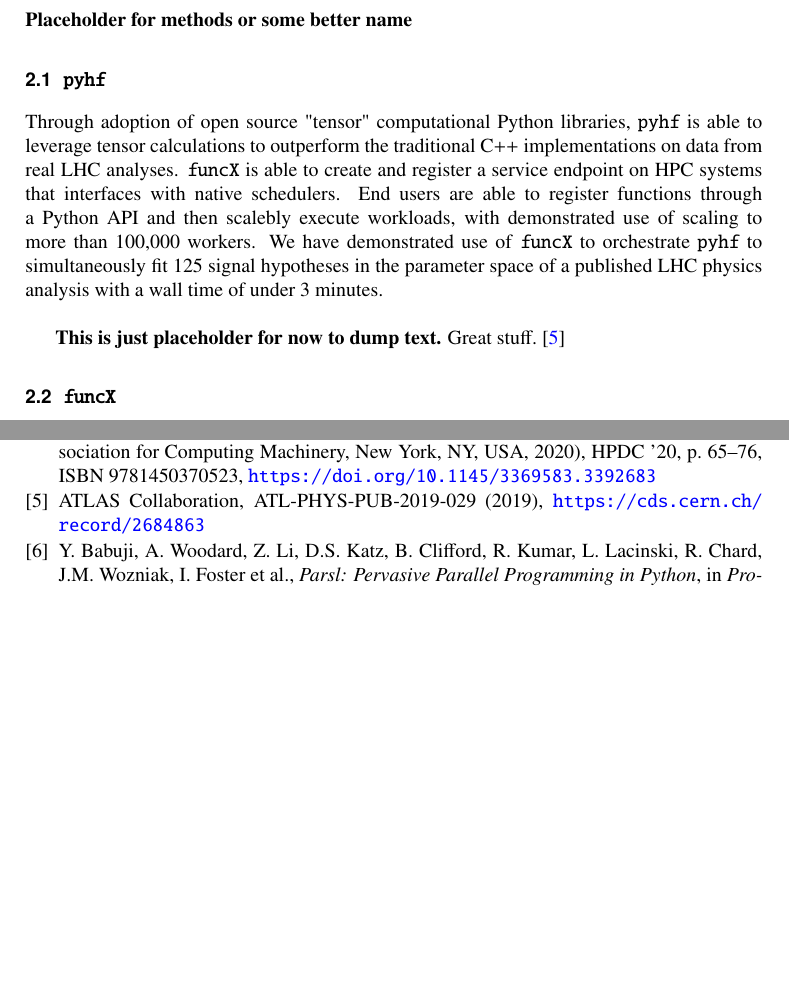
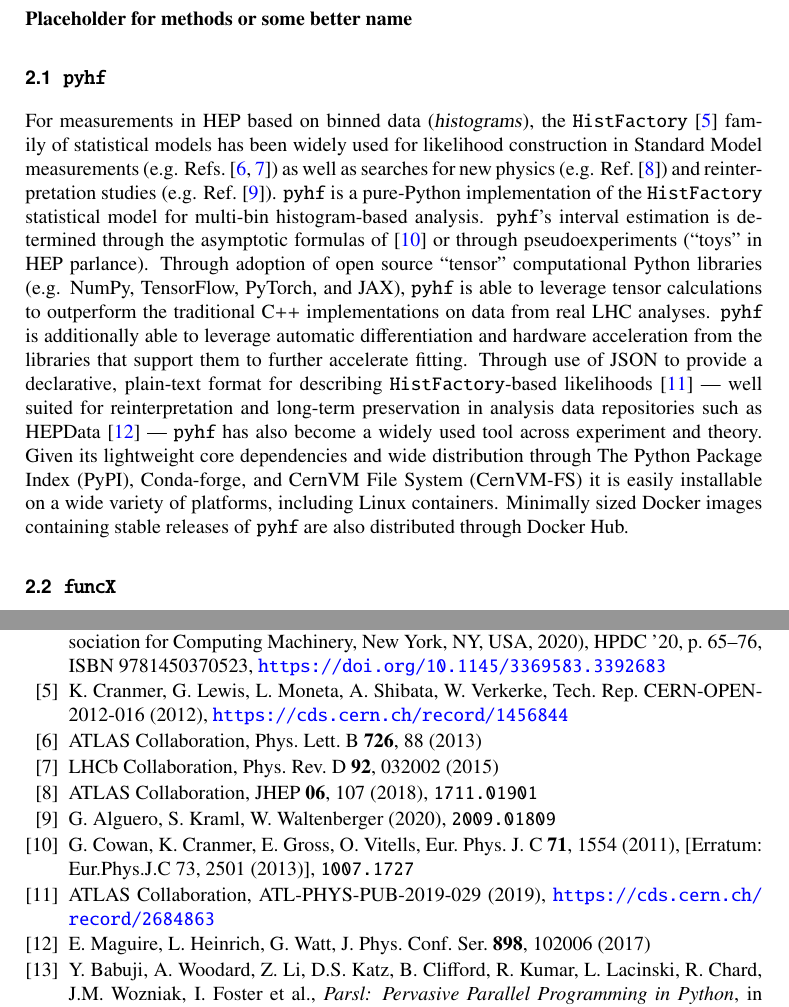
Before and after one commit to matthewfeickert/pyhf-funcX-CHEP-2021-proposal, a LaTeX document (CHEP_2021_proposal.tex, which reads src/pyhf.tex): two parts of pages 2 and 6 of 6, joined at a grey line, cut so that both start at the same text, the shorter picture padded with empty space. Compiled offline with pdfLaTeX.

Commit message:
Add pass of pyhf subsection

```diff
--- a/src/pyhf.tex
+++ b/src/pyhf.tex
@@ -1,9 +1,16 @@
 \subsection{\pyhf{}}\label{subsec:pyhf}
 
-Through adoption of open source "tensor" computational Python libraries, \pyhf{} is able to leverage tensor calculations to outperform the traditional C++ implementations on data from real LHC analyses.
-\funcX{} is able to create and register a service endpoint on HPC systems that interfaces with native schedulers.
-End users are able to register functions through a Python API and then scalebly execute workloads, with demonstrated use of scaling to more than 100,000 workers.
-We have demonstrated use of \funcX{} to orchestrate \pyhf{} to simultaneously fit 125 signal hypotheses in the parameter space of a published LHC physics analysis with a wall time of under 3 minutes.\\
+For measurements in HEP based on binned data (\term{histograms}), the \HiFa{}~\cite{Cranmer:1456844} family of statistical models has been widely used for likelihood construction in Standard Model measurements (e.g. Refs.~\cite{HIGG-2013-02,Aaij:2015sqa}) as well as searches for new physics (e.g. Ref.~\cite{SUSY-2016-10}) and reinterpretation studies (e.g. Ref.~\cite{Alguero:2020grj}).
+\pyhf{} is a pure-Python implementation of the \HiFa{} statistical model for multi-bin histogram-based analysis.
+\pyhf{}'s interval estimation is determined through the asymptotic formulas of~\cite{Cowan:2010js} or through pseudoexperiments (``toys'' in HEP parlance).
+% \pyhf{} supports modern computational graph libraries such as TensorFlow, PyTorch, and JAX in order to make use of features such as automatic differentiation and hardware acceleration.
+Through adoption of open source ``tensor'' computational Python libraries (e.g. NumPy, TensorFlow, PyTorch, and JAX), \pyhf{} is able to leverage tensor calculations to outperform the traditional C++ implementations on data from real LHC analyses.
+\pyhf{} is additionally able to leverage automatic differentiation and hardware acceleration from the libraries that support them to further accelerate fitting.
+Through use of JSON to provide a declarative, plain-text format for describing \HiFa{}-based likelihoods~\cite{ATL-PHYS-PUB-2019-029} --- well suited for reinterpretation and long-term preservation in analysis data repositories such as HEPData~\cite{Maguire:2017ypu} --- \pyhf{} has also become a widely used tool across experiment and theory.
+Given its lightweight core dependencies and wide distribution through The Python Package Index (PyPI), Conda-forge, and CernVM File System (CernVM-FS) it is easily installable on a wide variety of platforms, including Linux containers.
+Minimally sized Docker images containing stable releases of \pyhf{} are also distributed through Docker Hub.
 
-\textbf{This is just placeholder for now to dump text.}
-Great stuff.~\cite{ATL-PHYS-PUB-2019-029}
+% TODO: CLEAN THIS UP WHEN DONE
+% \funcX{} is able to create and register a service endpoint on HPC systems that interfaces with native schedulers.
+% End users are able to register functions through a Python API and then scalebly execute workloads, with demonstrated use of scaling to more than 100,000 workers.
+% We have demonstrated use of \funcX{} to orchestrate \pyhf{} to simultaneously fit 125 signal hypotheses in the parameter space of a published LHC physics analysis with a wall time of under 3 minutes.\\
```
